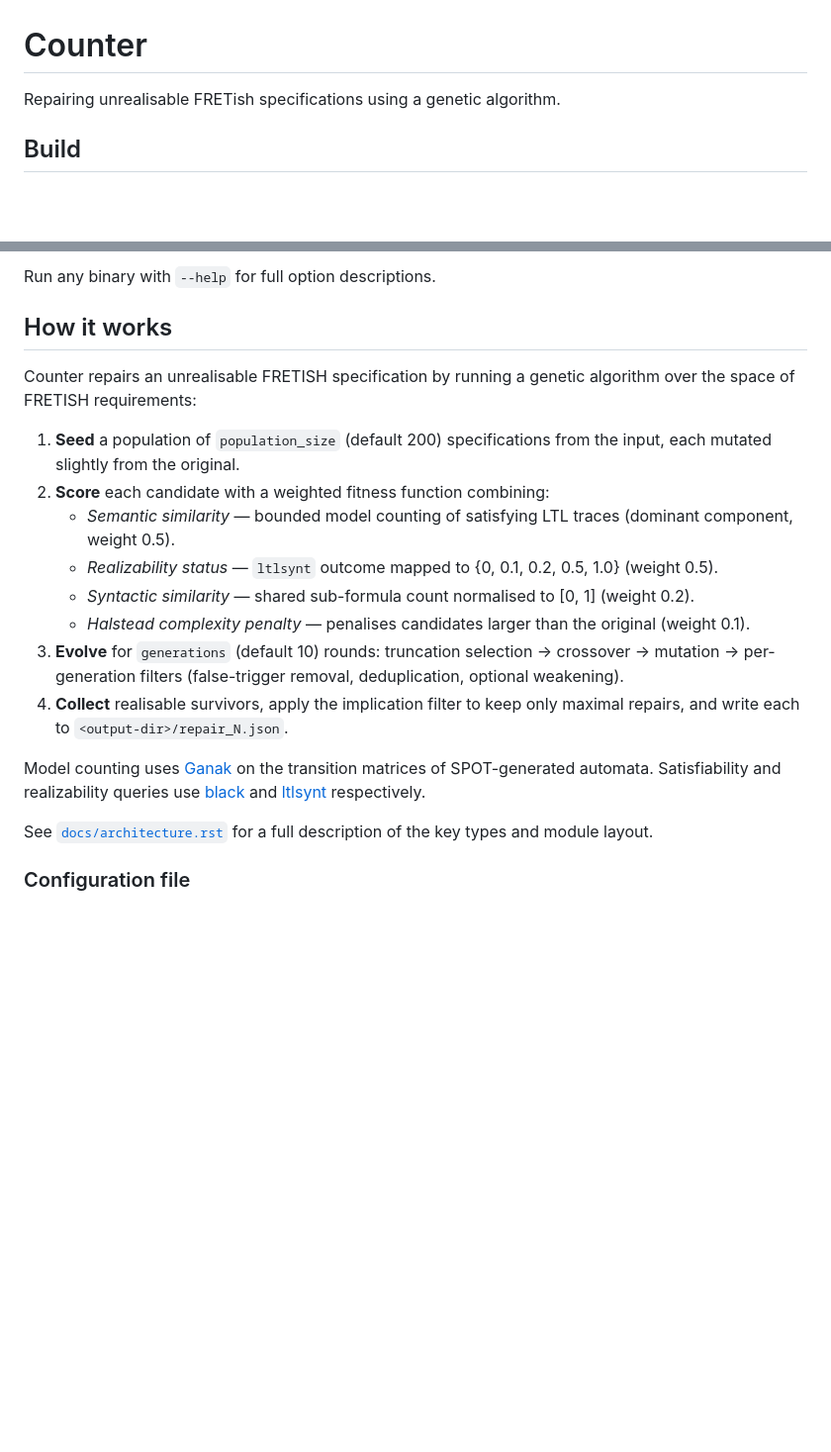
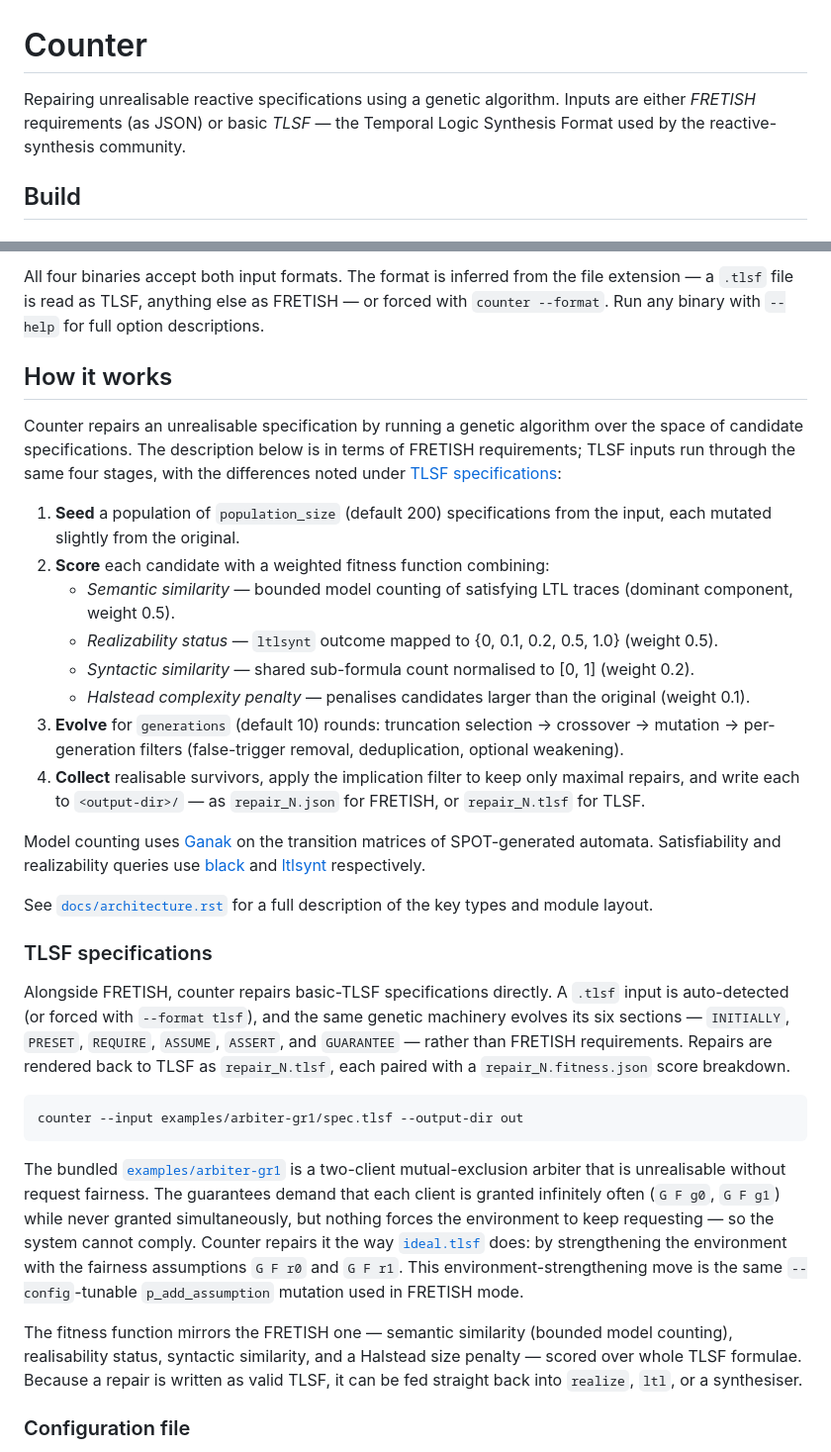
Before and after one commit to benmandrew/counter, a Markdown page: README.md, 2 parts joined by grey strips. Shown at 99% size. Rendered like a GitHub page; blank space fills up the shorter version.

Commit message:
docs: document the TLSF workflow in the README
The README described only the FRETISH flow. Cover TLSF as a first-class
input: --format/extension selection, the six evolved sections, the
repair_N.tlsf + repair_N.fitness.json outputs, and a runnable
examples/arbiter-gr1 walkthrough.

````diff
--- a/README.md
+++ b/README.md
@@ -1,6 +1,8 @@
 # Counter
 
-Repairing unrealisable FRETish specifications using a genetic algorithm.
+Repairing unrealisable reactive specifications using a genetic algorithm. Inputs
+are either *FRETISH* requirements (as JSON) or basic *TLSF* — the Temporal Logic
+Synthesis Format used by the reactive-synthesis community.
 
 ## Build
 
@@ -39,11 +41,16 @@ ltl <spec.json> [<spec.json> ...]
 ```
 
-Run any binary with `--help` for full option descriptions.
+All four binaries accept both input formats. The format is inferred from the
+file extension — a `.tlsf` file is read as TLSF, anything else as FRETISH — or
+forced with `counter --format`. Run any binary with `--help` for full option
+descriptions.
 
 ## How it works
 
-Counter repairs an unrealisable FRETISH specification by running a genetic
-algorithm over the space of FRETISH requirements:
+Counter repairs an unrealisable specification by running a genetic algorithm
+over the space of candidate specifications. The description below is in terms of
+FRETISH requirements; TLSF inputs run through the same four stages, with the
+differences noted under [TLSF specifications](#tlsf-specifications):
 
 1. **Seed** a population of `population_size` (default 200) specifications from
    the input, each mutated slightly from the original.
@@ -60,7 +67,8 @@ algorithm over the space of FRETISH requirements:
    crossover → mutation → per-generation filters (false-trigger removal,
    deduplication, optional weakening).
 4. **Collect** realisable survivors, apply the implication filter to keep only
-   maximal repairs, and write each to `<output-dir>/repair_N.json`.
+   maximal repairs, and write each to `<output-dir>/` — as `repair_N.json` for
+   FRETISH, or `repair_N.tlsf` for TLSF.
 
 Model counting uses [Ganak](https://github.com/meelgroup/ganak) on the
 transition matrices of SPOT-generated automata. Satisfiability and
@@ -69,6 +77,34 @@ realizability queries use [black](https://www.black-sat.org) and
 
 See [`docs/architecture.rst`](docs/architecture.rst) for a full description of
 the key types and module layout.
+
+### TLSF specifications
+
+Alongside FRETISH, counter repairs basic-TLSF specifications directly. A `.tlsf`
+input is auto-detected (or forced with `--format tlsf`), and the same genetic
+machinery evolves its six sections — `INITIALLY`, `PRESET`, `REQUIRE`, `ASSUME`,
+`ASSERT`, and `GUARANTEE` — rather than FRETISH requirements. Repairs are
+rendered back to TLSF as `repair_N.tlsf`, each paired with a
+`repair_N.fitness.json` score breakdown.
+
+```sh
+counter --input examples/arbiter-gr1/spec.tlsf --output-dir out
+```
+
+The bundled [`examples/arbiter-gr1`](examples/arbiter-gr1) is a two-client
+mutual-exclusion arbiter that is unrealisable without request fairness. The
+guarantees demand that each client is granted infinitely often (`G F g0`,
+`G F g1`) while never granted simultaneously, but nothing forces the environment
+to keep requesting — so the system cannot comply. Counter repairs it the way
+[`ideal.tlsf`](examples/arbiter-gr1/ideal.tlsf) does: by strengthening the
+environment with the fairness assumptions `G F r0` and `G F r1`. This
+environment-strengthening move is the same `--config`-tunable `p_add_assumption`
+mutation used in FRETISH mode.
+
+The fitness function mirrors the FRETISH one — semantic similarity (bounded
+model counting), realisability status, syntactic similarity, and a Halstead
+size penalty — scored over whole TLSF formulae. Because a repair is written as
+valid TLSF, it can be fed straight back into `realize`, `ltl`, or a synthesiser.
 
 ### Configuration file
 
````
Also changed, not shown: other parts of README.md (+3 -3 lines).
